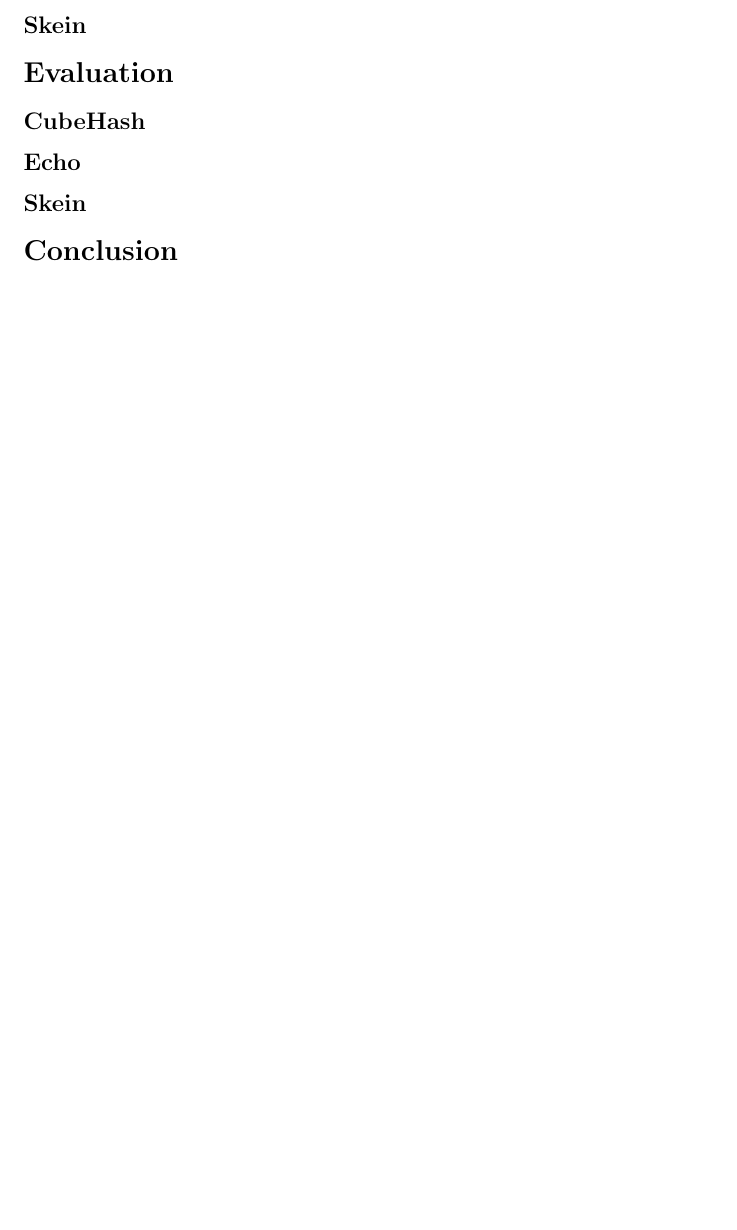
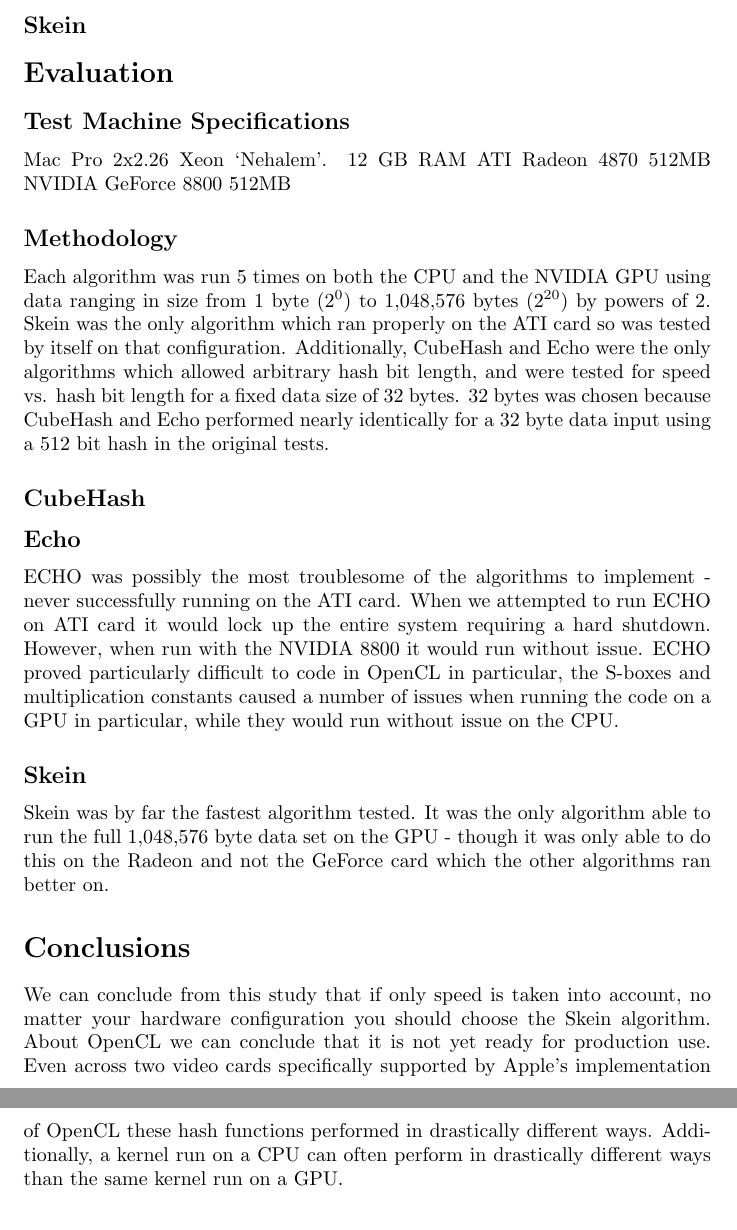
Before and after one commit to dxoigmn/ENGS116Proj, a LaTeX paper (doc/ProjectWriteup.tex): part of page 4 of 5 before the commit and two parts of pages 4 and 5 of 5 after it, the two joined at a grey line, cut so that both start at the same text, the shorter picture padded with empty space. Compiled offline with pdfLaTeX.

Commit message:
Added to Methodology section, skein section, introduction and conclusion sections.

```diff
--- a/doc/ProjectWriteup.tex
+++ b/doc/ProjectWriteup.tex
@@ -87,13 +90,38 @@
 
 \section*{Evaluation}
 
+\subsection*{Test Machine Specifications}
+Mac Pro 2x2.26 Xeon `Nehalem'.
+12 GB RAM
+ATI Radeon 4870 512MB
+NVIDIA GeForce 8800 512MB
+
+\subsection*{Methodology}
+Each algorithm was run 5 times on both the CPU and the NVIDIA GPU using data ranging in size from 1 byte ($2^0$) to 1,048,576 bytes ($2^{20}$) by powers of 2.
+Skein was the only algorithm which ran properly on the ATI card so was tested by itself on that configuration.
+Additionally, CubeHash and Echo were the only algorithms which allowed arbitrary hash bit length, and were tested for speed vs. hash bit length for a fixed data size of 32 bytes.
+32 bytes was chosen because CubeHash and Echo performed nearly identically for a 32 byte data input using a 512 bit hash in the original tests.
+
 \subsection*{CubeHash}
 
 \subsection*{Echo}
+ECHO was possibly the most troublesome of the algorithms to implement - never successfully running on the ATI card.
+When we attempted to run ECHO on ATI card it would lock up the entire system requiring a hard shutdown.
+However, when run with the NVIDIA 8800 it would run without issue.
+ECHO proved particularly difficult to code in OpenCL in particular, the S-boxes and multiplication constants caused a number of issues when running the code on a GPU in particular, while they would run without issue on the CPU.
 
 \subsection*{Skein}
+Skein was by far the fastest algorithm tested.
+It was the only algorithm able to run the full 1,048,576 byte data set on the GPU - though it was only able to do this on the Radeon and not the GeForce card which the other algorithms ran better on.
 
-\section*{Conclusion}
+\section*{Conclusions}
+
+We can conclude from this study that if only speed is taken into account, no matter your hardware configuration you should choose the Skein algorithm.
+About OpenCL we can conclude that it is not yet ready for production use.
+Even across two video cards specifically supported by Apple's implementation of OpenCL these hash functions performed in drastically different ways.
+Additionally, a kernel run on a CPU can often perform in drastically different ways than the same kernel run on a GPU.
+
+
 
 \begin{thebibliography}{9}
   \bibitem{Sha3Request} ``Announcing Request for Candidate Algorithm Nominations for a New Cryptographic Hash Algorithm (SHAÐ3) Family.'' Federal Registrar, Vol. 72, No. 212 (November 2007), pp. 62212-62220. Available at \url{http://csrc.nist.gov/groups/ST/hash/documents/FR_Notice_Nov07.pdf}.
```
Also changed, not shown: doc/ProjectWriteup.tex (9 more changed lines).
